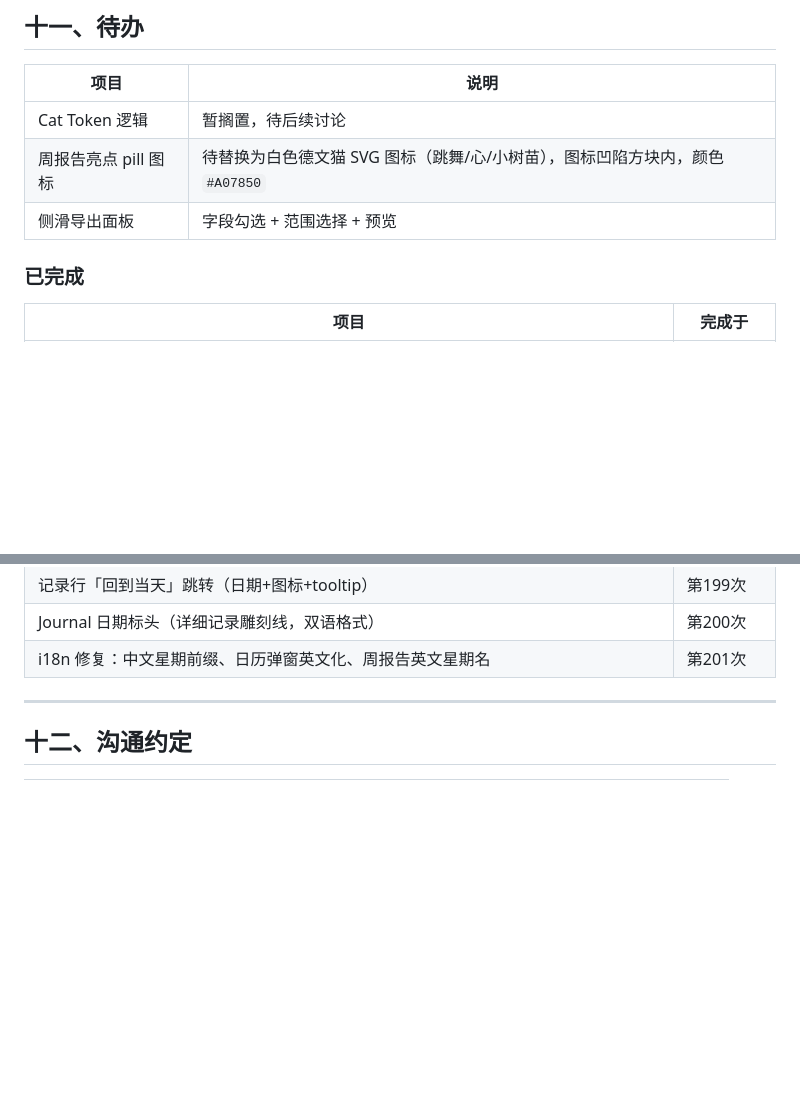
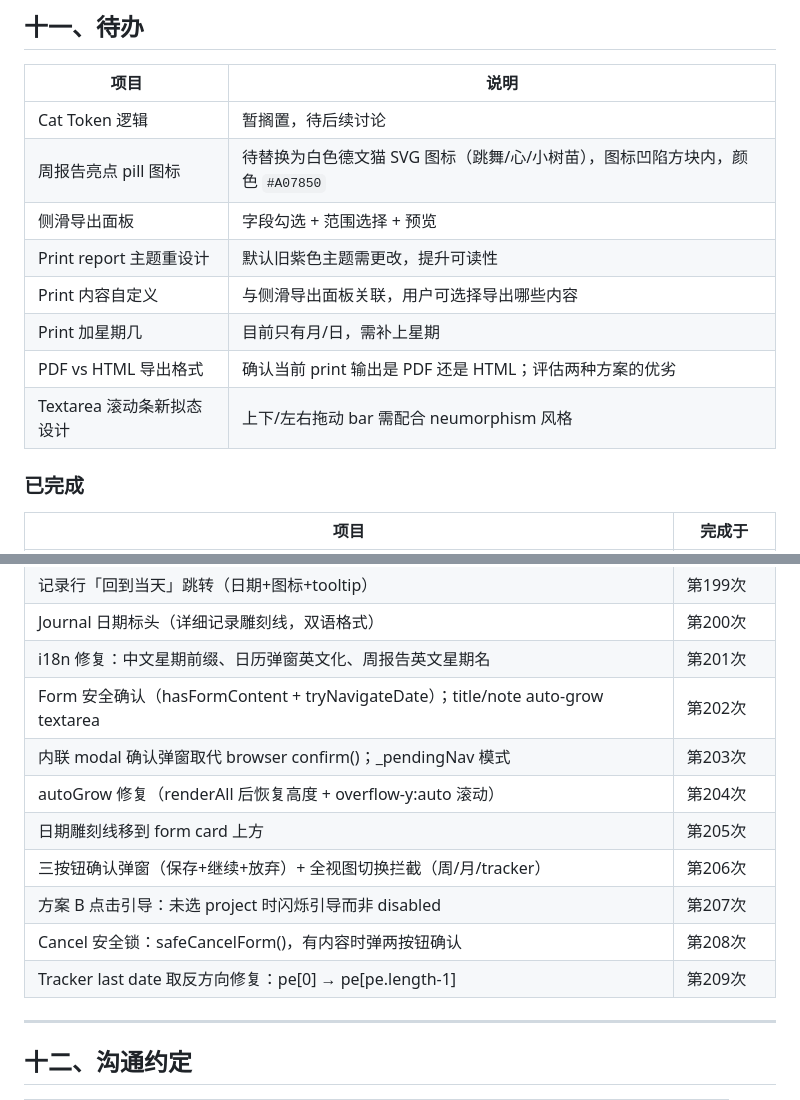
Before and after one commit to VZON7/catVweb, a Markdown page: catvweb-design-system.md, 2 parts joined by grey strips. GitHub-like rendering; blank space fills up the shorter version.

```diff
--- a/catvweb-design-system.md
+++ b/catvweb-design-system.md
@@ -735,6 +735,11 @@ View panel 用 `.tr-view-panel` class；胶囊复用 `.cb-type-btn`（灰蓝选
 | Cat Token 逻辑 | 暂搁置，待后续讨论 |
 | 周报告亮点 pill 图标 | 待替换为白色德文猫 SVG 图标（跳舞/心/小树苗），图标凹陷方块内，颜色 `#A07850` |
 | 侧滑导出面板 | 字段勾选 + 范围选择 + 预览 |
+| Print report 主题重设计 | 默认旧紫色主题需更改，提升可读性 |
+| Print 内容自定义 | 与侧滑导出面板关联，用户可选择导出哪些内容 |
+| Print 加星期几 | 目前只有月/日，需补上星期 |
+| PDF vs HTML 导出格式 | 确认当前 print 输出是 PDF 还是 HTML；评估两种方案的优劣 |
+| Textarea 滚动条新拟态设计 | 上下/左右拖动 bar 需配合 neumorphism 风格 |
 
 ### 已完成
 | 项目 | 完成于 |
@@ -769,6 +774,14 @@ View panel 用 `.tr-view-panel` class；胶囊复用 `.cb-type-btn`（灰蓝选
 | 记录行「回到当天」跳转（日期+图标+tooltip） | 第199次 |
 | Journal 日期标头（详细记录雕刻线，双语格式） | 第200次 |
 | i18n 修复：中文星期前缀、日历弹窗英文化、周报告英文星期名 | 第201次 |
+| Form 安全确认（hasFormContent + tryNavigateDate）；title/note auto-grow textarea | 第202次 |
+| 内联 modal 确认弹窗取代 browser confirm()；_pendingNav 模式 | 第203次 |
+| autoGrow 修复（renderAll 后恢复高度 + overflow-y:auto 滚动） | 第204次 |
+| 日期雕刻线移到 form card 上方 | 第205次 |
+| 三按钮确认弹窗（保存+继续+放弃）+ 全视图切换拦截（周/月/tracker） | 第206次 |
+| 方案 B 点击引导：未选 project 时闪烁引导而非 disabled | 第207次 |
+| Cancel 安全锁：safeCancelForm()，有内容时弹两按钮确认 | 第208次 |
+| Tracker last date 取反方向修复：pe[0] → pe[pe.length-1] | 第209次 |
 
 ---
 
```
Also changed, not shown: catvweb-journal-SKILL.md (+44 -0 lines).
